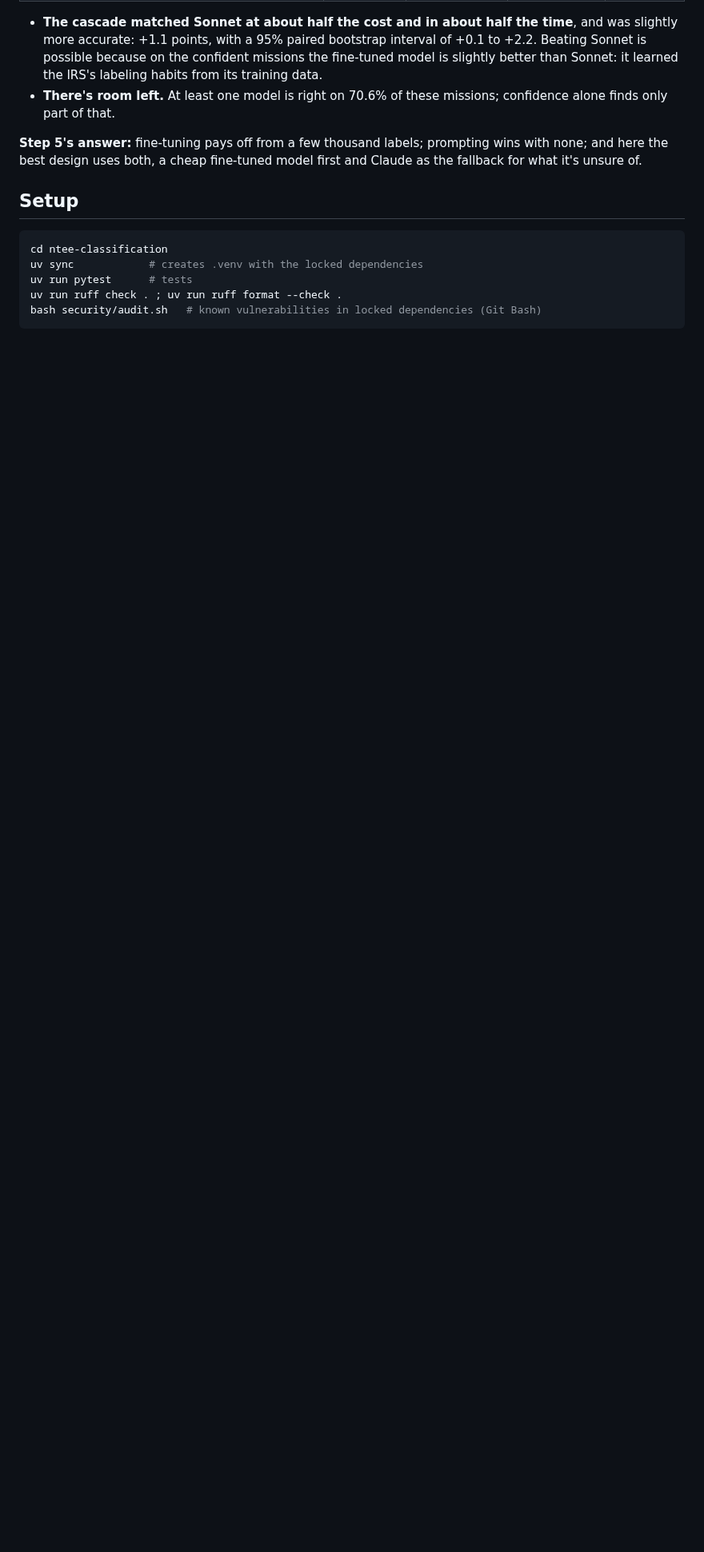
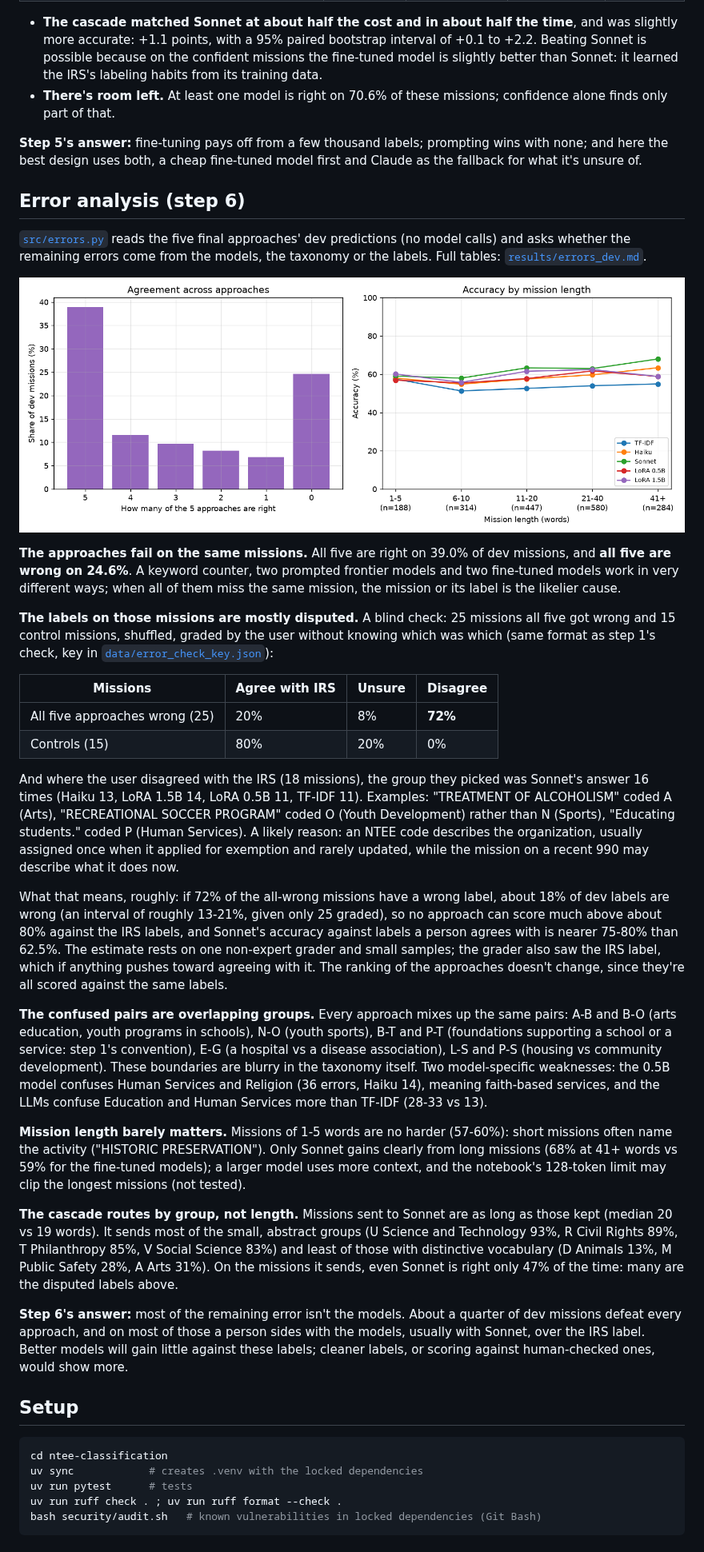
Before and after one commit to EVanderSchel/ai-engineering, a Markdown page: ntee-classification/README.md, the part around the change. Shown at 80% size. Rendered like a GitHub page; pictures changed too: ntee-classification/results/errors_dev.png (added); blank space fills up the shorter version.

Commit message:
ntee-classification: step 6 error analysis and blind label check

````diff
--- a/ntee-classification/README.md
+++ b/ntee-classification/README.md
@@ -198,6 +198,33 @@ The small model answers when its top probability is at least a threshold; other
 
 **Step 5's answer:** fine-tuning pays off from a few thousand labels; prompting wins with none; and here the best design uses both, a cheap fine-tuned model first and Claude as the fallback for what it's unsure of.
 
+## Error analysis (step 6)
+
+[`src/errors.py`](src/errors.py) reads the five final approaches' dev predictions (no model calls) and asks whether the remaining errors come from the models, the taxonomy or the labels. Full tables: [`results/errors_dev.md`](results/errors_dev.md).
+
+![How many approaches are right per mission, and accuracy by mission length](results/errors_dev.png)
+
+**The approaches fail on the same missions.** All five are right on 39.0% of dev missions, and **all five are wrong on 24.6%**. A keyword counter, two prompted frontier models and two fine-tuned models work in very different ways; when all of them miss the same mission, the mission or its label is the likelier cause.
+
+**The labels on those missions are mostly disputed.** A blind check: 25 missions all five got wrong and 15 control missions, shuffled, graded by the user without knowing which was which (same format as step 1's check, key in [`data/error_check_key.json`](data/error_check_key.json)):
+
+| Missions | Agree with IRS | Unsure | Disagree |
+|---|---|---|---|
+| All five approaches wrong (25) | 20% | 8% | **72%** |
+| Controls (15) | 80% | 20% | 0% |
+
+And where the user disagreed with the IRS (18 missions), the group they picked was Sonnet's answer 16 times (Haiku 13, LoRA 1.5B 14, LoRA 0.5B 11, TF-IDF 11). Examples: "TREATMENT OF ALCOHOLISM" coded A (Arts), "RECREATIONAL SOCCER PROGRAM" coded O (Youth Development) rather than N (Sports), "Educating students." coded P (Human Services). A likely reason: an NTEE code describes the organization, usually assigned once when it applied for exemption and rarely updated, while the mission on a recent 990 may describe what it does now.
+
+What that means, roughly: if 72% of the all-wrong missions have a wrong label, about 18% of dev labels are wrong (an interval of roughly 13-21%, given only 25 graded), so no approach can score much above about 80% against the IRS labels, and Sonnet's accuracy against labels a person agrees with is nearer 75-80% than 62.5%. The estimate rests on one non-expert grader and small samples; the grader also saw the IRS label, which if anything pushes toward agreeing with it. The ranking of the approaches doesn't change, since they're all scored against the same labels.
+
+**The confused pairs are overlapping groups.** Every approach mixes up the same pairs: A-B and B-O (arts education, youth programs in schools), N-O (youth sports), B-T and P-T (foundations supporting a school or a service: step 1's convention), E-G (a hospital vs a disease association), L-S and P-S (housing vs community development). These boundaries are blurry in the taxonomy itself. Two model-specific weaknesses: the 0.5B model confuses Human Services and Religion (36 errors, Haiku 14), meaning faith-based services, and the LLMs confuse Education and Human Services more than TF-IDF (28-33 vs 13).
+
+**Mission length barely matters.** Missions of 1-5 words are no harder (57-60%): short missions often name the activity ("HISTORIC PRESERVATION"). Only Sonnet gains clearly from long missions (68% at 41+ words vs 59% for the fine-tuned models); a larger model uses more context, and the notebook's 128-token limit may clip the longest missions (not tested).
+
+**The cascade routes by group, not length.** Missions sent to Sonnet are as long as those kept (median 20 vs 19 words). It sends most of the small, abstract groups (U Science and Technology 93%, R Civil Rights 89%, T Philanthropy 85%, V Social Science 83%) and least of those with distinctive vocabulary (D Animals 13%, M Public Safety 28%, A Arts 31%). On the missions it sends, even Sonnet is right only 47% of the time: many are the disputed labels above.
+
+**Step 6's answer:** most of the remaining error isn't the models. About a quarter of dev missions defeat every approach, and on most of those a person sides with the models, usually with Sonnet, over the IRS label. Better models will gain little against these labels; cleaner labels, or scoring against human-checked ones, would show more.
+
 ## Setup
 
 ```powershell
````
Also changed, not shown: ntee-classification/CHANGELOG.md (+1 -0 lines), ntee-classification/data/error_check.md (added, +406 -0 lines), ntee-classification/results/errors_dev.md (added, +68 -0 lines), 4 other files.
